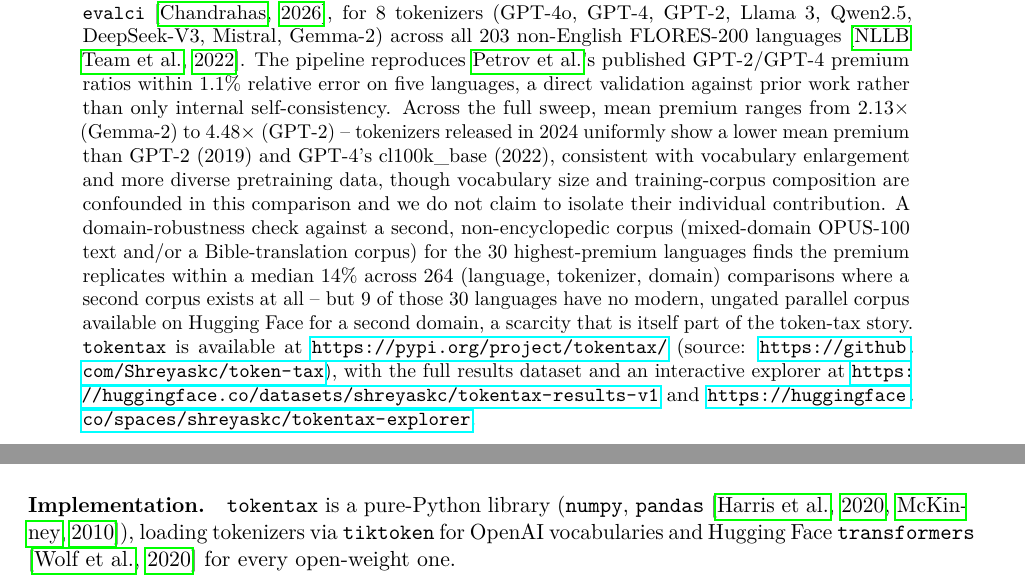
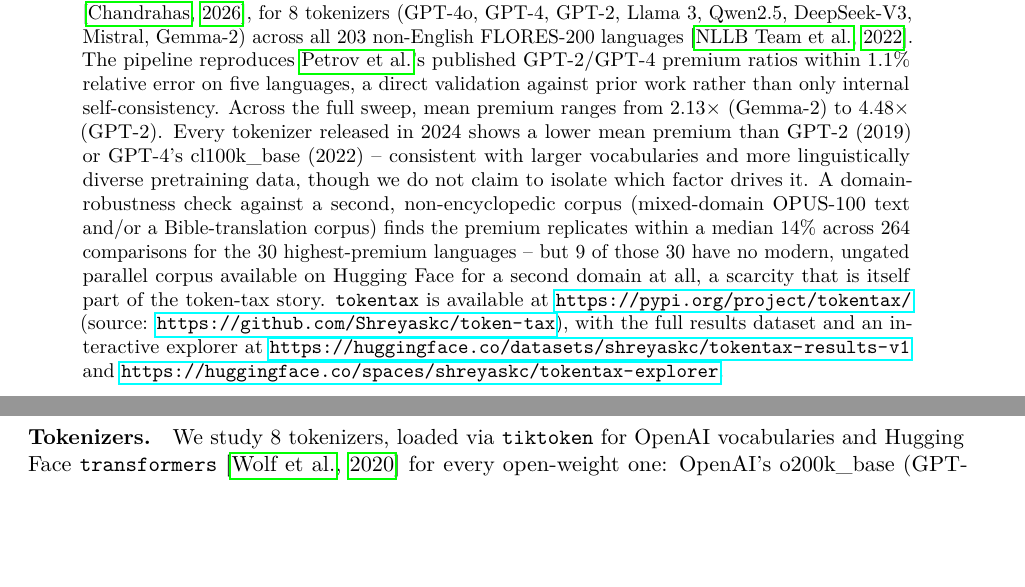
Before and after one commit to Shreyaskc/token-tax, a LaTeX paper (paper/main.tex): two parts of pages 1 and 3 of 8 before the commit and two parts of pages 1 and 2 of 8 after it, joined at a grey line, cut so that both start at the same text, the shorter picture padded with empty space. Compiled offline with pdfLaTeX.

Commit message:
Editorial pass for content quality, not just fact-checking
Cut the standalone "Implementation" paragraph -- it existed only to give
the numpy/pandas citations something to attach to, not because a reader
needs to know a measurement paper uses numpy. Folded the one genuinely
relevant detail (tiktoken vs. transformers for loading tokenizers) into
the Tokenizers paragraph where it belongs, and dropped the two citations
(harris2020numpy, mckinney2010pandas) that existed only to backfill that
paragraph.

Split three overloaded compound sentences into shorter, clearer ones:
the abstract's tokenizer-trend and domain-robustness sentences, and the
conclusion's Gemma-2/GPT-4o/Qwen2.5 comparison. Same content, easier to
parse on a single read.

Net effect: fewer overfull-hbox warnings (2 vs 4), same 8 pages, and the
References section now starts a page earlier since the padding is gone.

```diff
--- a/paper/main.tex
+++ b/paper/main.tex
@@ -43,18 +43,17 @@ FLORES-200 languages \citep{nllbteam2022}. The pipeline reproduces
 \citeauthor{petrov2023}'s published GPT-2/GPT-4 premium ratios within 1.1\%
 relative error on five languages, a direct validation against prior work
 rather than only internal self-consistency. Across the full sweep, mean
-premium ranges from 2.13$\times$ (Gemma-2) to 4.48$\times$ (GPT-2) --
-tokenizers released in 2024 uniformly show a lower mean premium than GPT-2
-(2019) and GPT-4's cl100k\_base (2022), consistent with vocabulary
-enlargement and more diverse pretraining data, though vocabulary size and
-training-corpus composition are confounded in this comparison and we do not
-claim to isolate their individual contribution. A domain-robustness check
-against a second, non-encyclopedic corpus (mixed-domain OPUS-100 text and/or
-a Bible-translation corpus) for the 30 highest-premium languages finds the
-premium replicates within a median 14\% across 264 (language, tokenizer,
-domain) comparisons where a second corpus exists at all -- but 9 of those 30
-languages have no modern, ungated parallel corpus available on Hugging Face
-for a second domain, a scarcity that is itself part of the token-tax story.
+premium ranges from 2.13$\times$ (Gemma-2) to 4.48$\times$ (GPT-2). Every
+tokenizer released in 2024 shows a lower mean premium than GPT-2 (2019) or
+GPT-4's cl100k\_base (2022) -- consistent with larger vocabularies and more
+linguistically diverse pretraining data, though we do not claim to isolate
+which factor drives it. A domain-robustness check against a second,
+non-encyclopedic corpus (mixed-domain OPUS-100 text and/or a
+Bible-translation corpus) finds the premium replicates within a median 14\%
+across 264 comparisons for the 30 highest-premium languages -- but 9 of
+those 30 have no modern, ungated parallel corpus available on Hugging Face
+for a second domain at all, a scarcity that is itself part of the
+token-tax story.
 \texttt{tokentax} is available at \url{https://pypi.org/project/tokentax/}
 (source: \url{https://github.com/Shreyaskc/token-tax}), with the full
 results dataset and an interactive explorer at
@@ -141,3 +140,7 @@ sentences, professionally translated in parallel into 200+ languages,
 covering 203 languages with an English pairing in our sweep. FLORES-200 is
 gated on Hugging Face (a free, instant license click, not a manual review).
 
+\paragraph{Tokenizers.} We study 8 tokenizers, loaded via \texttt{tiktoken}
+for OpenAI vocabularies and Hugging Face \texttt{transformers}
+\citep{wolf2020transformers} for every open-weight one: OpenAI's
+o200k\_base (GPT-4o) and cl100k\_base (GPT-4), and the legacy GPT-2
@@ -166,12 +168,6 @@ percentile bootstrap 95\% confidence interval over the 1{,}012 per-sentence
 ratios, computed by \texttt{evalci.ci(method="bootstrap")}
 \citep{chandrahas2026evalci} -- not reimplemented, per this project's
 cross-artifact reuse policy.
-
-\paragraph{Implementation.} \texttt{tokentax} is a pure-Python library
-(\texttt{numpy}, \texttt{pandas} \citep{harris2020numpy,mckinney2010pandas}),
-loading tokenizers via \texttt{tiktoken} for OpenAI vocabularies and
-Hugging Face \texttt{transformers} \citep{wolf2020transformers} for every
-open-weight one.
 
 \section{Validation Against Prior Work}
 \label{sec:validation}
```
Also changed, not shown: paper/references.bib (+0 -17 lines), paper/main.bbl, paper/main.pdf, paper/main.tex (21 more changed lines).
